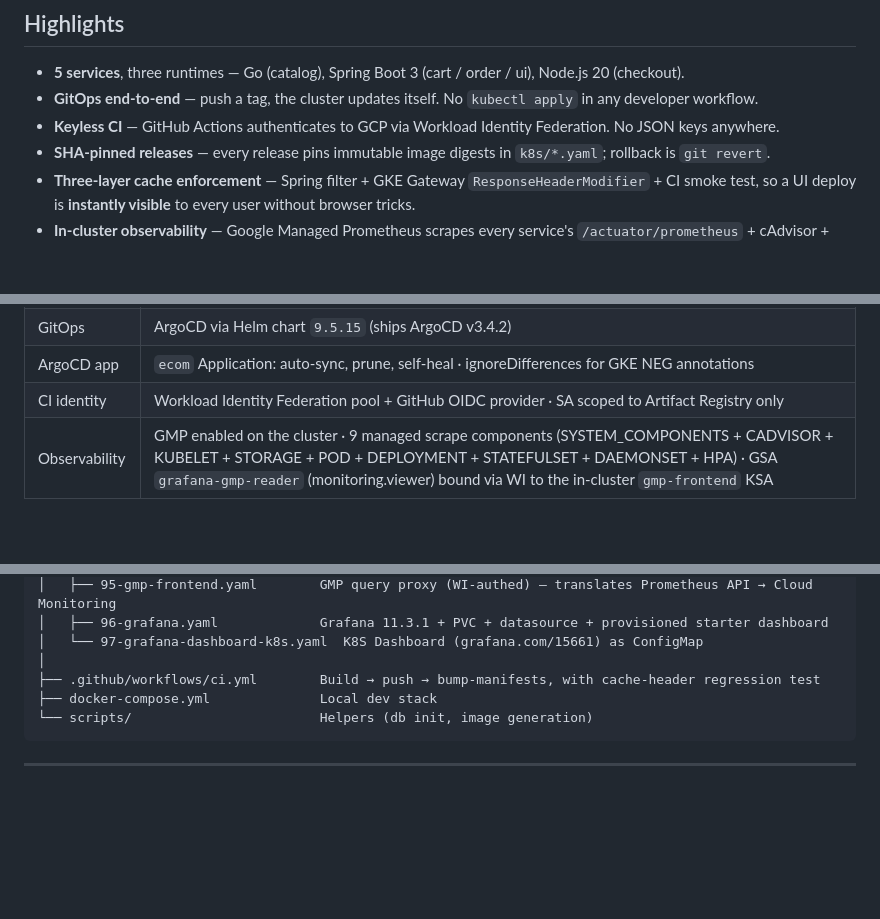
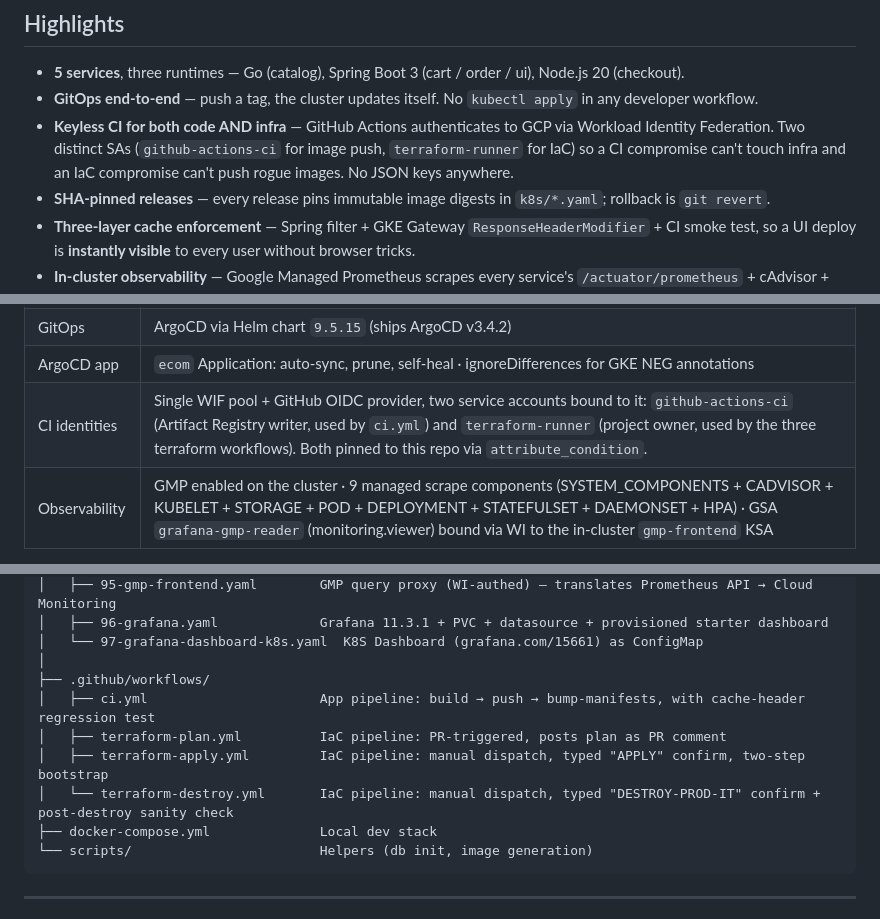
Before and after one commit to aslamchandio/gitops-ecommerce-platform, a Markdown page: README.md, 3 parts joined by grey strips. GitHub-like rendering; blank space fills up the shorter version.

Commit message:
docs(readme): document terraform plan/apply/destroy workflows + dual-SA model
Five surgical edits to the root README so it reflects the IaC
pipeline that lives in the terraform README:

- Highlights bullet: split 'Keyless CI' into 'Keyless CI for both
  code AND infra' explaining the two-SA blast-radius split
  (github-actions-ci for images, terraform-runner for IaC).
- 'What this provisions' table: CI identity row renamed to CI
  identities, lists both SAs and what each is bound to.
- WIF write-up: now covers both SAs, calls out that splitting them
  caps the blast radius for either kind of leak.
- Project layout: .github/workflows/ shows all four workflow files
  with one-line descriptions of what each does.
- Tech stack 'Delivery' line: includes the three IaC pipelines and
  the dual-SA WIF setup.

Detailed CI flow, secret table, and hardening recommendations live
in infrastructure/terraform/README.md (updated in the prior commit).

````diff
--- a/README.md
+++ b/README.md
@@ -10,7 +10,7 @@ A polyglot microservices storefront that ingests products from the public [FakeS
 
 - **5 services**, three runtimes — Go (catalog), Spring Boot 3 (cart / order / ui), Node.js 20 (checkout).
 - **GitOps end-to-end** — push a tag, the cluster updates itself. No `kubectl apply` in any developer workflow.
-- **Keyless CI** — GitHub Actions authenticates to GCP via Workload Identity Federation. No JSON keys anywhere.
+- **Keyless CI for both code AND infra** — GitHub Actions authenticates to GCP via Workload Identity Federation. Two distinct SAs (`github-actions-ci` for image push, `terraform-runner` for IaC) so a CI compromise can't touch infra and an IaC compromise can't push rogue images. No JSON keys anywhere.
 - **SHA-pinned releases** — every release pins immutable image digests in `k8s/*.yaml`; rollback is `git revert`.
 - **Three-layer cache enforcement** — Spring filter + GKE Gateway `ResponseHeaderModifier` + CI smoke test, so a UI deploy is **instantly visible** to every user without browser tricks.
 - **In-cluster observability** — Google Managed Prometheus scrapes every service's `/actuator/prometheus` + cAdvisor + kube-state-metrics; Grafana runs in-cluster, queries GMP via a Workload-Identity-authed proxy (no GCP creds in Grafana), ships a starter Spring Boot dashboard + the [grafana.com/15661](https://grafana.com/grafana/dashboards/15661) K8s dashboard pre-loaded.
@@ -87,7 +87,7 @@ This provisions:
 | Ingress            | Reserved global IP · Cert Manager certificate + CertificateMap            |
 | GitOps             | ArgoCD via Helm chart `9.5.15` (ships ArgoCD v3.4.2)                     |
 | ArgoCD app         | `ecom` Application: auto-sync, prune, self-heal · ignoreDifferences for GKE NEG annotations |
-| CI identity        | Workload Identity Federation pool + GitHub OIDC provider · SA scoped to Artifact Registry only |
+| CI identities      | Single WIF pool + GitHub OIDC provider, two service accounts bound to it: `github-actions-ci` (Artifact Registry writer, used by `ci.yml`) and `terraform-runner` (project owner, used by the three terraform workflows). Both pinned to this repo via `attribute_condition`. |
 | Observability      | GMP enabled on the cluster · 9 managed scrape components (SYSTEM_COMPONENTS + CADVISOR + KUBELET + STORAGE + POD + DEPLOYMENT + STATEFULSET + DAEMONSET + HPA) · GSA `grafana-gmp-reader` (monitoring.viewer) bound via WI to the in-cluster `gmp-frontend` KSA |
 
 See [`infrastructure/terraform/README.md`](infrastructure/terraform/README.md) for the full module-by-module rundown.
@@ -214,7 +214,11 @@ kubectl create configmap grafana-dashboards-<name> \
 │   ├── 96-grafana.yaml             Grafana 11.3.1 + PVC + datasource + provisioned starter dashboard
 │   └── 97-grafana-dashboard-k8s.yaml  K8S Dashboard (grafana.com/15661) as ConfigMap
 │
-├── .github/workflows/ci.yml        Build → push → bump-manifests, with cache-header regression test
+├── .github/workflows/
+│   ├── ci.yml                      App pipeline: build → push → bump-manifests, with cache-header regression test
+│   ├── terraform-plan.yml          IaC pipeline: PR-triggered, posts plan as PR comment
+│   ├── terraform-apply.yml         IaC pipeline: manual dispatch, typed "APPLY" confirm, two-step bootstrap
+│   └── terraform-destroy.yml       IaC pipeline: manual dispatch, typed "DESTROY-PROD-IT" confirm + post-destroy sanity check
 ├── docker-compose.yml              Local dev stack
 └── scripts/                        Helpers (db init, image generation)
 ```
````
Also changed, not shown: other parts of README.md (+2 -2 lines).
